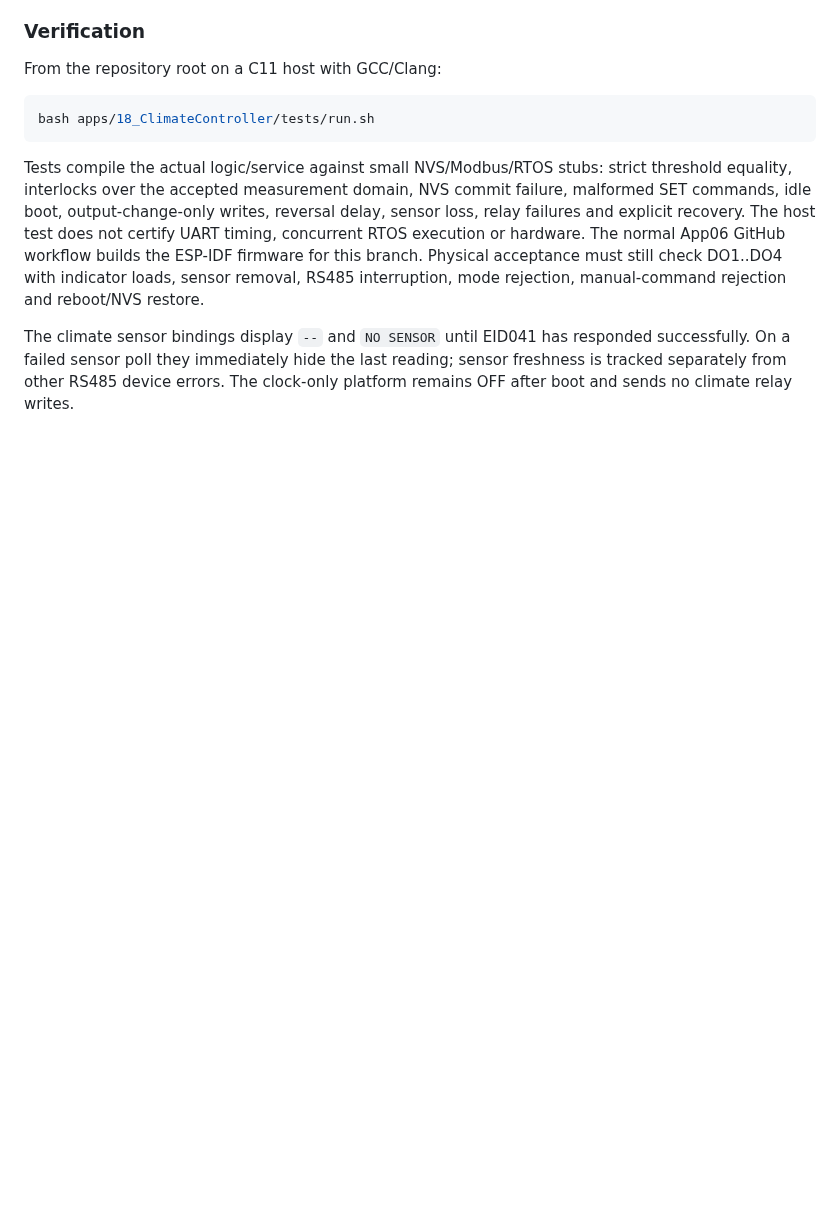
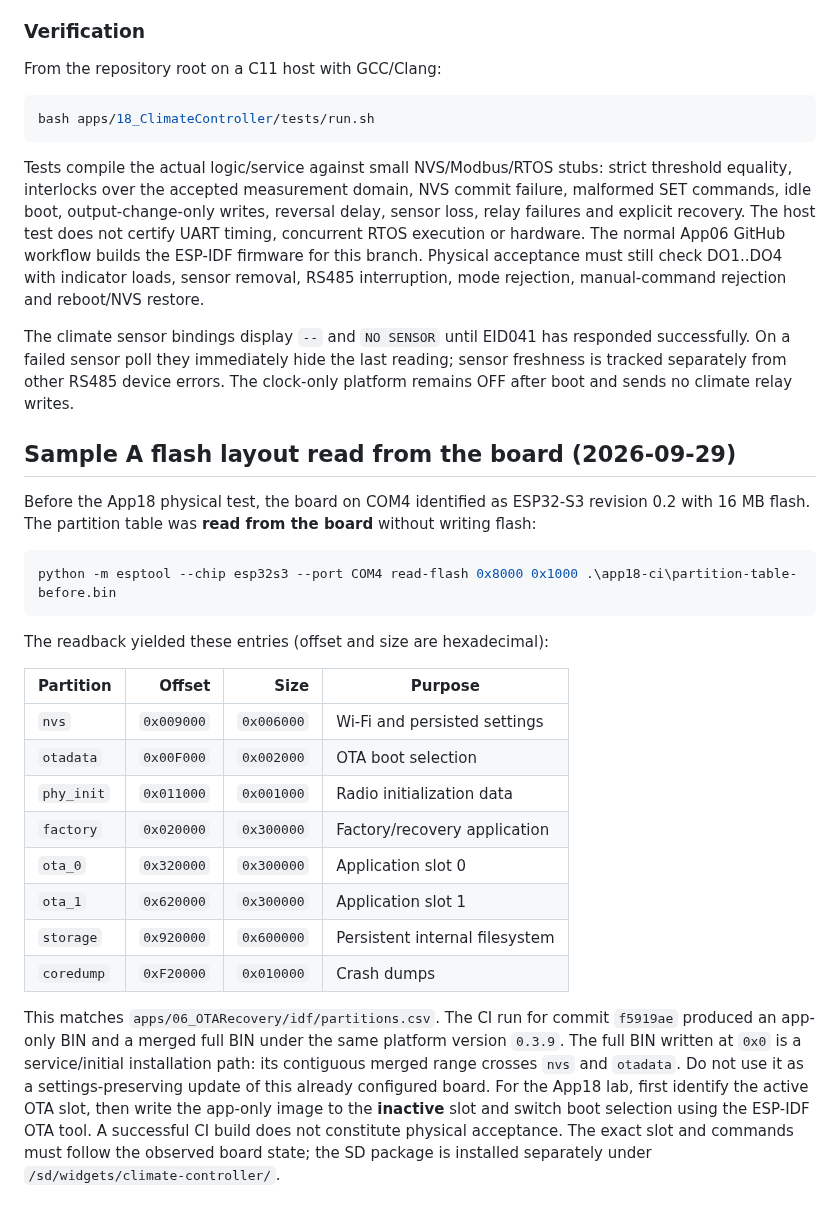
Before and after one commit to AIDevelopersMonster/ESP32-8048S043-lab, a Markdown page: apps/18_ClimateController/README.md, the part around the change. GitHub-like rendering; blank space fills up the shorter version.

Commit message:
docs(app18): record Sample A partition readback and preserve NVS update path

````diff
--- a/apps/18_ClimateController/README.md
+++ b/apps/18_ClimateController/README.md
@@ -178,3 +178,37 @@ The climate sensor bindings display `--` and `NO SENSOR` until EID041 has
 responded successfully. On a failed sensor poll they immediately hide the last
 reading; sensor freshness is tracked separately from other RS485 device errors.
 The clock-only platform remains OFF after boot and sends no climate relay writes.
+
+## Sample A flash layout read from the board (2026-09-29)
+
+Before the App18 physical test, the board on COM4 identified as ESP32-S3
+revision 0.2 with 16 MB flash. The partition table was **read from the board**
+without writing flash:
+
+```powershell
+python -m esptool --chip esp32s3 --port COM4 read-flash 0x8000 0x1000 .\app18-ci\partition-table-before.bin
+```
+
+The readback yielded these entries (offset and size are hexadecimal):
+
+| Partition | Offset | Size | Purpose |
+| --- | ---: | ---: | --- |
+| `nvs` | `0x009000` | `0x006000` | Wi-Fi and persisted settings |
+| `otadata` | `0x00F000` | `0x002000` | OTA boot selection |
+| `phy_init` | `0x011000` | `0x001000` | Radio initialization data |
+| `factory` | `0x020000` | `0x300000` | Factory/recovery application |
+| `ota_0` | `0x320000` | `0x300000` | Application slot 0 |
+| `ota_1` | `0x620000` | `0x300000` | Application slot 1 |
+| `storage` | `0x920000` | `0x600000` | Persistent internal filesystem |
+| `coredump` | `0xF20000` | `0x010000` | Crash dumps |
+
+This matches `apps/06_OTARecovery/idf/partitions.csv`. The CI run for commit
+`f5919ae` produced an app-only BIN and a merged full BIN under the same
+platform version `0.3.9`. The full BIN written at `0x0` is a service/initial
+installation path: its contiguous merged range crosses `nvs` and `otadata`.
+Do not use it as a settings-preserving update of this already configured board.
+For the App18 lab, first identify the active OTA slot, then write the app-only
+image to the **inactive** slot and switch boot selection using the ESP-IDF OTA
+tool. A successful CI build does not constitute physical acceptance. The exact
+slot and commands must follow the observed board state; the SD package is
+installed separately under `/sd/widgets/climate-controller/`.
````
